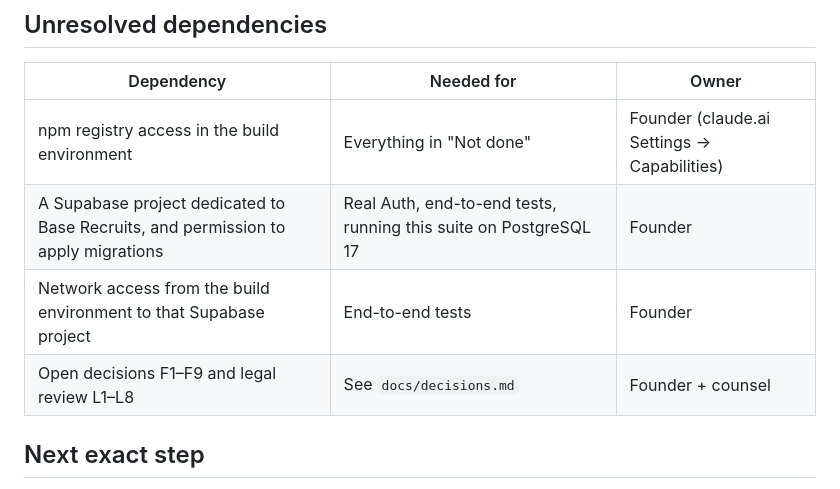
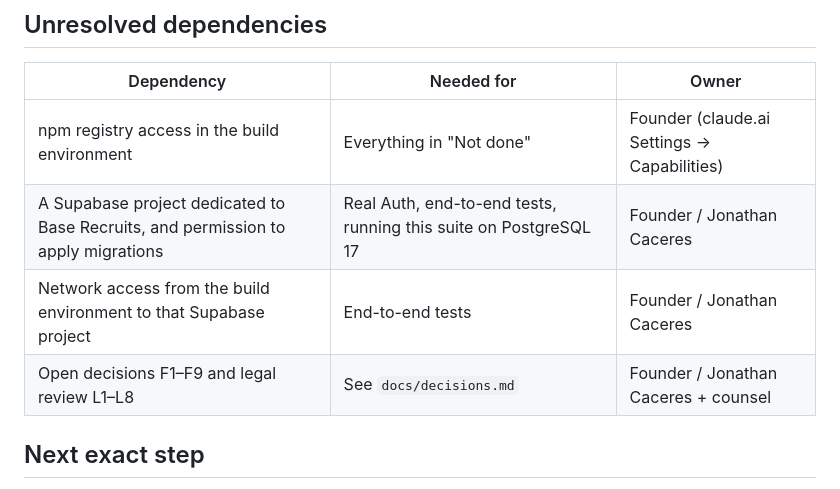
Before and after one commit to adamconcadoro-4/base-recruits, a Markdown page: docs/reports/stage-1.md, the part around the change. GitHub-like rendering.

```diff
--- a/docs/reports/stage-1.md
+++ b/docs/reports/stage-1.md
@@ -129,9 +129,9 @@ None — school and program data are Stage 2. No school, program or admissions r
 | Dependency | Needed for | Owner |
 | --- | --- | --- |
 | npm registry access in the build environment | Everything in "Not done" | Founder (claude.ai Settings → Capabilities) |
-| A Supabase project dedicated to Base Recruits, and permission to apply migrations | Real Auth, end-to-end tests, running this suite on PostgreSQL 17 | Founder |
-| Network access from the build environment to that Supabase project | End-to-end tests | Founder |
-| Open decisions F1–F9 and legal review L1–L8 | See `docs/decisions.md` | Founder + counsel |
+| A Supabase project dedicated to Base Recruits, and permission to apply migrations | Real Auth, end-to-end tests, running this suite on PostgreSQL 17 | Founder / Jonathan Caceres |
+| Network access from the build environment to that Supabase project | End-to-end tests | Founder / Jonathan Caceres |
+| Open decisions F1–F9 and legal review L1–L8 | See `docs/decisions.md` | Founder / Jonathan Caceres + counsel |
 
 ## Next exact step
 
```
Also changed, not shown: docs/architecture.md (+7 -7 lines), docs/decisions.md (+3 -2 lines).
